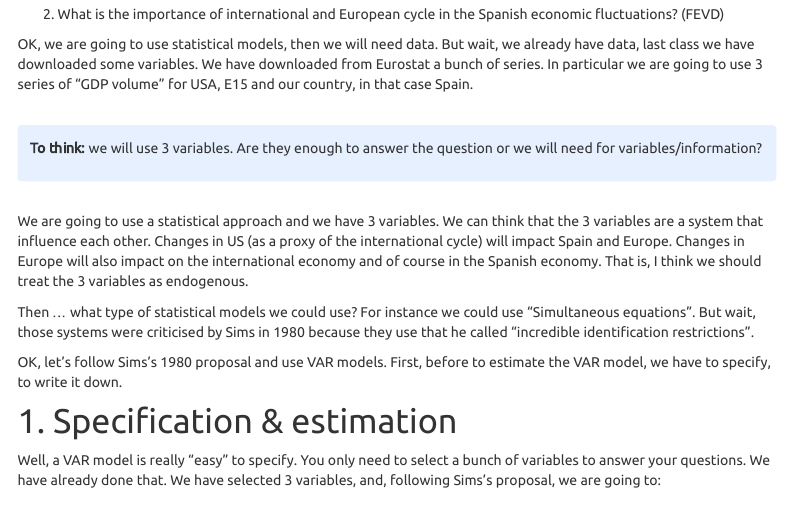
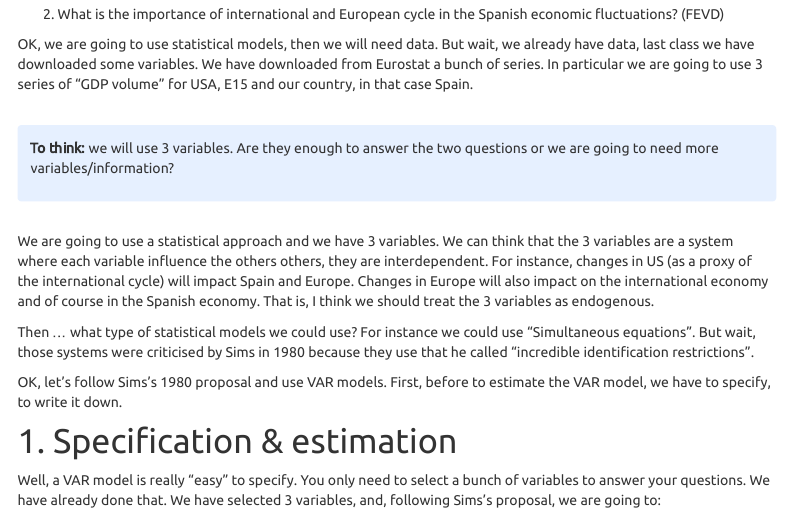
Before and after one commit to perezp44/VAR-models-Macroeconometrics-, an R Markdown document (06-Express-course.Rmd): the page in a window 1100 px wide, from 490 px down. Rendered offline with R 4.5, knitr and Pandoc, with nearby package versions; a font, style sheet, LaTeX package, included part or bibliography that could not be used is replaced or left out; menus at the side of the page are left out; long lines of code are wrapped.

Commit message:
express-mini-course

```diff
--- a/06-Express-course.Rmd
+++ b/06-Express-course.Rmd
@@ -57,11 +57,11 @@ OK, we are going to use statistical models, then we will need data. But wait, we
 
 <br>
 <div class = "blue">
-**To think:** we will use 3 variables. Are they enough to answer the question or we will need for variables/information?
+**To think:** we will use 3 variables. Are they enough to answer the two questions or we are going to need more  variables/information?
 </div>
 <br>
 
-We are going to use a statistical approach and we have 3 variables. We can think that the 3 variables are a system that influence each other. Changes in US (as a proxy of the international cycle) will impact Spain and Europe. Changes in Europe will also impact on the international economy and of course in the Spanish economy. That is, I think we should treat the 3 variables as endogenous.
+We are going to use a statistical approach and we have 3 variables. We can think that the 3 variables are a system where each variable influence the others others, they are interdependent. For instance, changes in US (as a proxy of the international cycle) will impact Spain and Europe. Changes in Europe will also impact on the international economy and of course in the Spanish economy. That is, I think we should treat the 3 variables as endogenous.
 
 
 Then ... what type of statistical models we could use? For instance we could use "Simultaneous equations". But wait, those systems were criticised by Sims in 1980 because they use that he called  "incredible identification restrictions".
```
Also changed, not shown: 6 other files.
